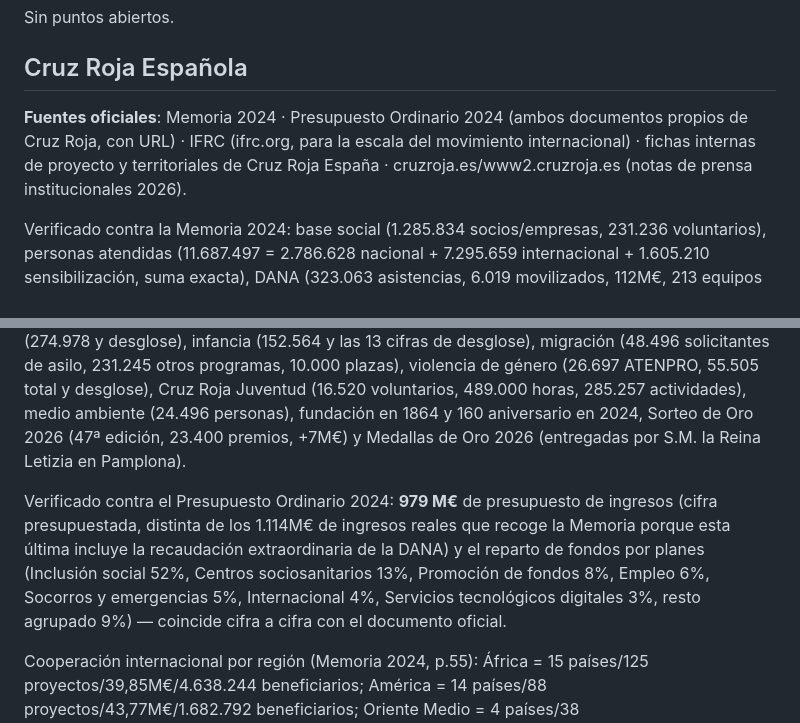
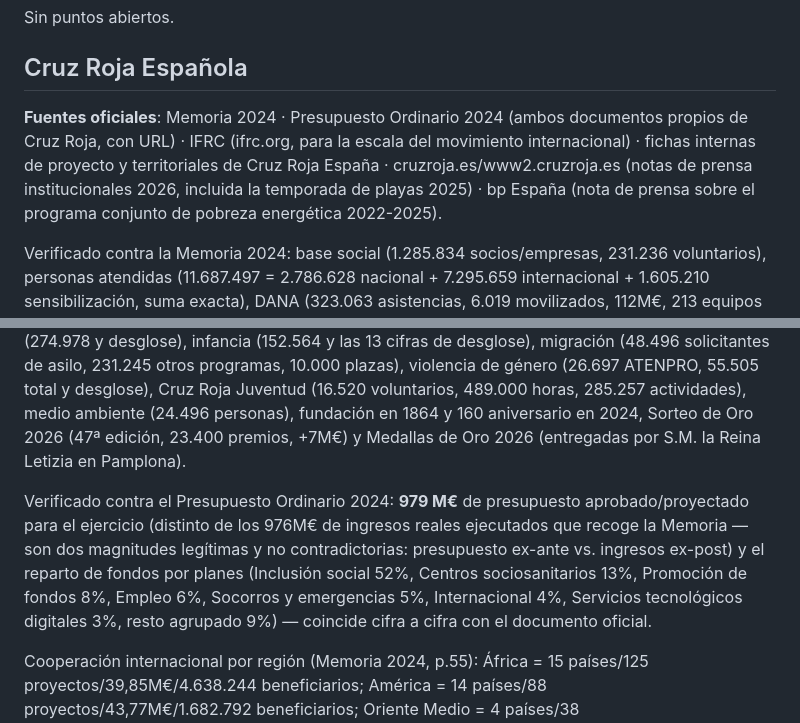
Before and after one commit to danytf/bibliowesser, a Markdown page: docs/VERIFICADOR DE INFO.md, 2 parts joined by grey strips. Drawn GitHub-style.

```diff
--- a/docs/VERIFICADOR DE INFO.md
+++ b/docs/VERIFICADOR DE INFO.md
@@ -90,11 +90,11 @@ Sin puntos abiertos.
 
 ## Cruz Roja Española
 
-**Fuentes oficiales**: Memoria 2024 · Presupuesto Ordinario 2024 (ambos documentos propios de Cruz Roja, con URL) · IFRC (ifrc.org, para la escala del movimiento internacional) · fichas internas de proyecto y territoriales de Cruz Roja España · cruzroja.es/www2.cruzroja.es (notas de prensa institucionales 2026).
+**Fuentes oficiales**: Memoria 2024 · Presupuesto Ordinario 2024 (ambos documentos propios de Cruz Roja, con URL) · IFRC (ifrc.org, para la escala del movimiento internacional) · fichas internas de proyecto y territoriales de Cruz Roja España · cruzroja.es/www2.cruzroja.es (notas de prensa institucionales 2026, incluida la temporada de playas 2025) · bp España (nota de prensa sobre el programa conjunto de pobreza energética 2022-2025).
 
 Verificado contra la Memoria 2024: base social (1.285.834 socios/empresas, 231.236 voluntarios), personas atendidas (11.687.497 = 2.786.628 nacional + 7.295.659 internacional + 1.605.210 sensibilización, suma exacta), DANA (323.063 asistencias, 6.019 movilizados, 112M€, 213 equipos con su desglose completo, albergues, kits, vehículos, balance al año: 143.000 personas atendidas, 490.000 asistencias, 115M€ recaudados, 61,5M€ ejecutados), cooperación internacional (41 países, 301 proyectos, 122,2M€, desglose por región; emergencia por los terremotos de Venezuela en jun. 2026 con clínica de emergencia de 14 expertos y 30.000 personas atendidas; balance a 4 años de Ucrania en feb. 2026 con +167.000 personas atendidas y 62.737 acogidas en España; apoyo a la Media Luna Roja Sudanesa con +25 años de colaboración), teleasistencia y mayores (225.010 y su desglose), inclusión social (933.514 y desglose), salud (1.177.803 y desglose), empleo (274.978 y desglose), infancia (152.564 y las 13 cifras de desglose), migración (48.496 solicitantes de asilo, 231.245 otros programas, 10.000 plazas), violencia de género (26.697 ATENPRO, 55.505 total y desglose), Cruz Roja Juventud (16.520 voluntarios, 489.000 horas, 285.257 actividades), medio ambiente (24.496 personas), fundación en 1864 y 160 aniversario en 2024, Sorteo de Oro 2026 (47ª edición, 23.400 premios, +7M€) y Medallas de Oro 2026 (entregadas por S.M. la Reina Letizia en Pamplona).
 
-Verificado contra el Presupuesto Ordinario 2024: **979 M€** de presupuesto de ingresos (cifra presupuestada, distinta de los 1.114M€ de ingresos reales que recoge la Memoria porque esta última incluye la recaudación extraordinaria de la DANA) y el reparto de fondos por planes (Inclusión social 52%, Centros sociosanitarios 13%, Promoción de fondos 8%, Empleo 6%, Socorros y emergencias 5%, Internacional 4%, Servicios tecnológicos digitales 3%, resto agrupado 9%) — coincide cifra a cifra con el documento oficial.
+Verificado contra el Presupuesto Ordinario 2024: **979 M€** de presupuesto aprobado/proyectado para el ejercicio (distinto de los 976M€ de ingresos reales ejecutados que recoge la Memoria — son dos magnitudes legítimas y no contradictorias: presupuesto ex-ante vs. ingresos ex-post) y el reparto de fondos por planes (Inclusión social 52%, Centros sociosanitarios 13%, Promoción de fondos 8%, Empleo 6%, Socorros y emergencias 5%, Internacional 4%, Servicios tecnológicos digitales 3%, resto agrupado 9%) — coincide cifra a cifra con el documento oficial.
 
 Cooperación internacional por región (Memoria 2024, p.55): África = 15 países/125 proyectos/39,85M€/4.638.244 beneficiarios; América = 14 países/88 proyectos/43,77M€/1.682.792 beneficiarios; Oriente Medio = 4 países/38 proyectos/9,2M€/325.287 beneficiarios; Europa = 6 países/18 proyectos/16,72M€/105.591 beneficiarios; Asia-Pacífico = 1 país/8 proyectos/5,18M€/32.217 beneficiarios.
 
```
Also changed, not shown: other parts of docs/VERIFICADOR DE INFO.md (+1 -1 lines), docs/AUDITORIA_CAPTACION_ONG.md (+14 -7 lines).
